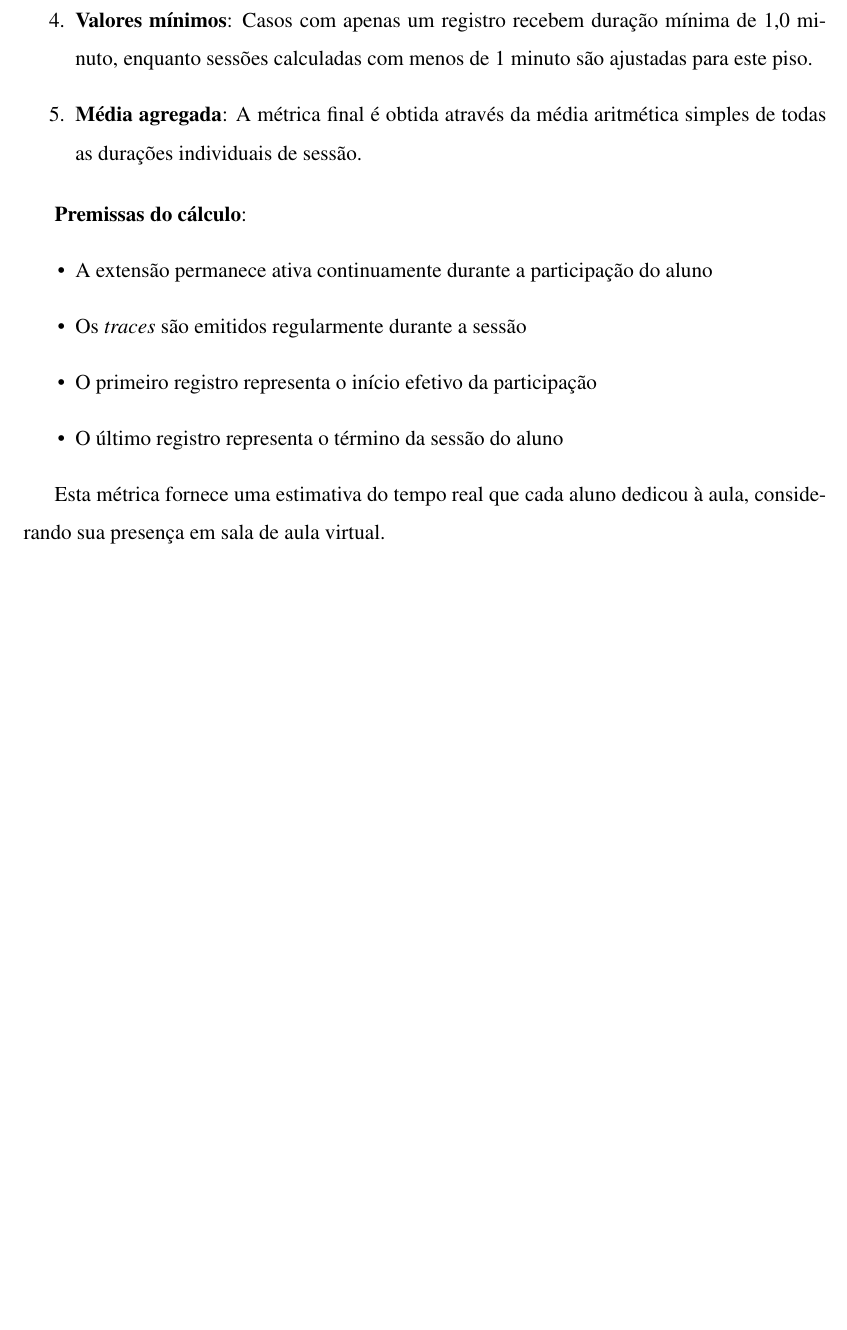
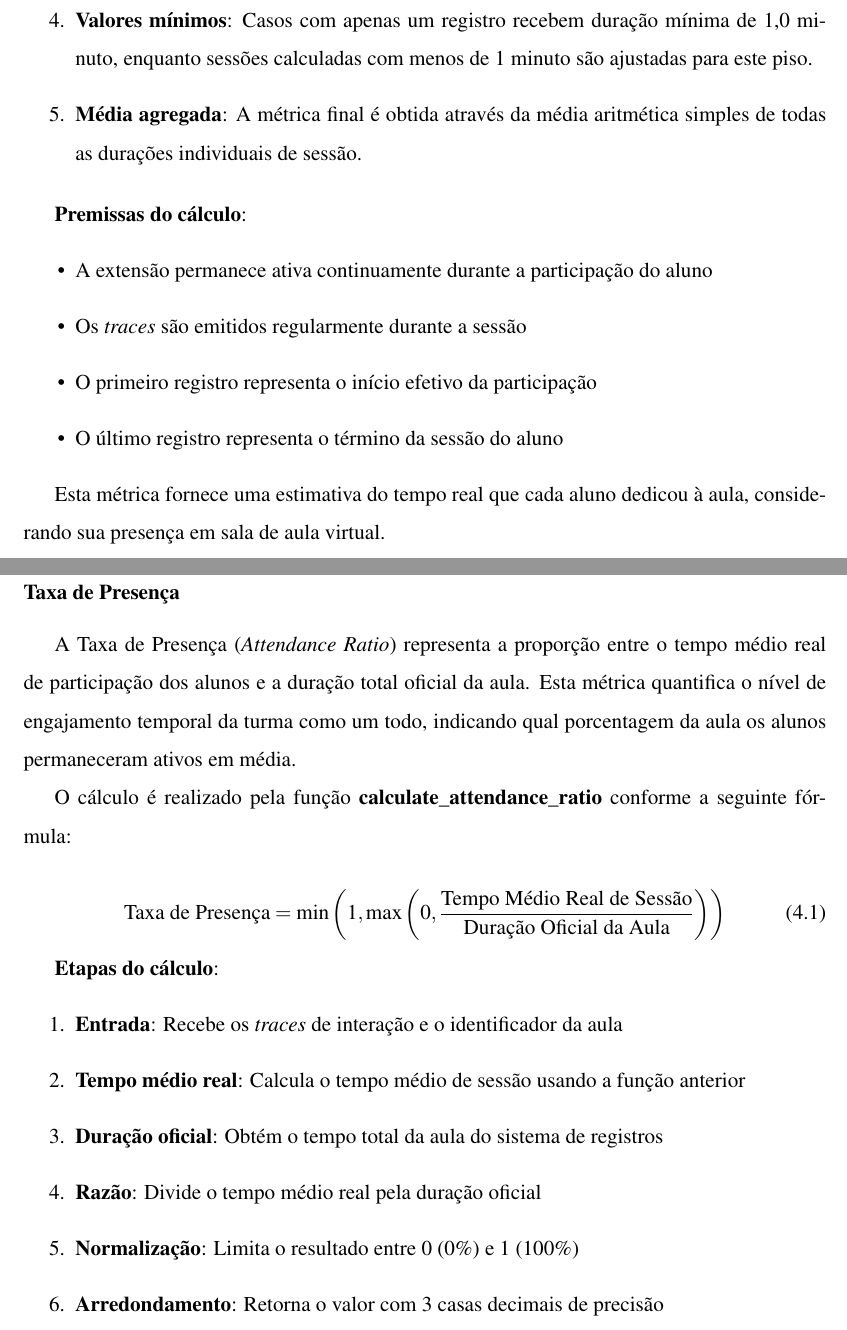
Before and after one commit to Manoel-Mieiro/tcc, a LaTeX thesis (main.tex, which reads chapters/espeon/espeon.tex): part of page 44 of 49 before the commit and two parts of pages 44 and 45 of 50 after it, the two joined at a grey line, cut so that both start at the same text, the shorter picture padded with empty space. Compiled offline with pdfLaTeX.

Commit message:
feat: incluindo transparência para taxa de presença. Issue #81

```diff
--- a/chapters/espeon/espeon.tex
+++ b/chapters/espeon/espeon.tex
@@ -301,3 +301,49 @@ O tempo médio real de sessão por aluno é calculado com base nos \textit{trace
 \end{itemize}
 
 Esta métrica fornece uma estimativa do tempo real que cada aluno dedicou à aula, considerando sua presença em sala de aula virtual.
+
+\subsubsection{Taxa de Presença}
+A Taxa de Presença (\textit{Attendance Ratio}) representa a proporção entre o tempo médio real de participação dos alunos e a duração total oficial da aula. Esta métrica quantifica o nível de engajamento temporal da turma como um todo, indicando qual porcentagem da aula os alunos permaneceram ativos em média.
+
+O cálculo é realizado pela função \textbf{calculate\_attendance\_ratio} conforme a seguinte fórmula:
+
+\begin{equation}
+\text{Taxa de Presença} = \min\left(1, \max\left(0, \frac{\text{Tempo Médio Real de Sessão}}{\text{Duração Oficial da Aula}}\right)\right)
+\end{equation}
+
+% \begin{lstlisting}[language=Python, caption=Cálculo da Taxa de Presença]
+% def calculate_attendance_ratio(traces, lecture_id):
+%     """
+%     Calcula a % do tempo que os alunos ficaram vs duração total da aula
+%     """
+%     try:
+%         # Tempo real médio que alunos ficaram
+%         avg_real_session = calculate_real_avg_session_per_student(traces)
+
+%         # Duração oficial da aula
+%         lecture_duration = calculateTotalTimeWatched(lecture_id)
+
+%         if lecture_duration <= 0:
+%             return 0.0
+
+%         attendance_ratio = avg_real_session / lecture_duration
+
+%         # Limita entre 0 e 1 (100%)
+%         attendance_ratio = max(0.0, min(attendance_ratio, 1.0))
+
+%         return round(attendance_ratio, 3)
+
+%     except Exception as e:
+%         print(f"[SERVICE] Erro ao calcular attendance_ratio: {e}")
+%         return 0.0
+% \end{lstlisting}
+
+\textbf{Etapas do cálculo}:
+\begin{enumerate}
+    \item \textbf{Entrada}: Recebe os \textit{traces} de interação e o identificador da aula
+    \item \textbf{Tempo médio real}: Calcula o tempo médio de sessão usando a função anterior
+    \item \textbf{Duração oficial}: Obtém o tempo total da aula do sistema de registros
+    \item \textbf{Razão}: Divide o tempo médio real pela duração oficial
+    \item \textbf{Normalização}: Limita o resultado entre 0 (0\%) e 1 (100\%)
+    \item \textbf{Arredondamento}: Retorna o valor com 3 casas decimais de precisão
+\end{enumerate}
```
